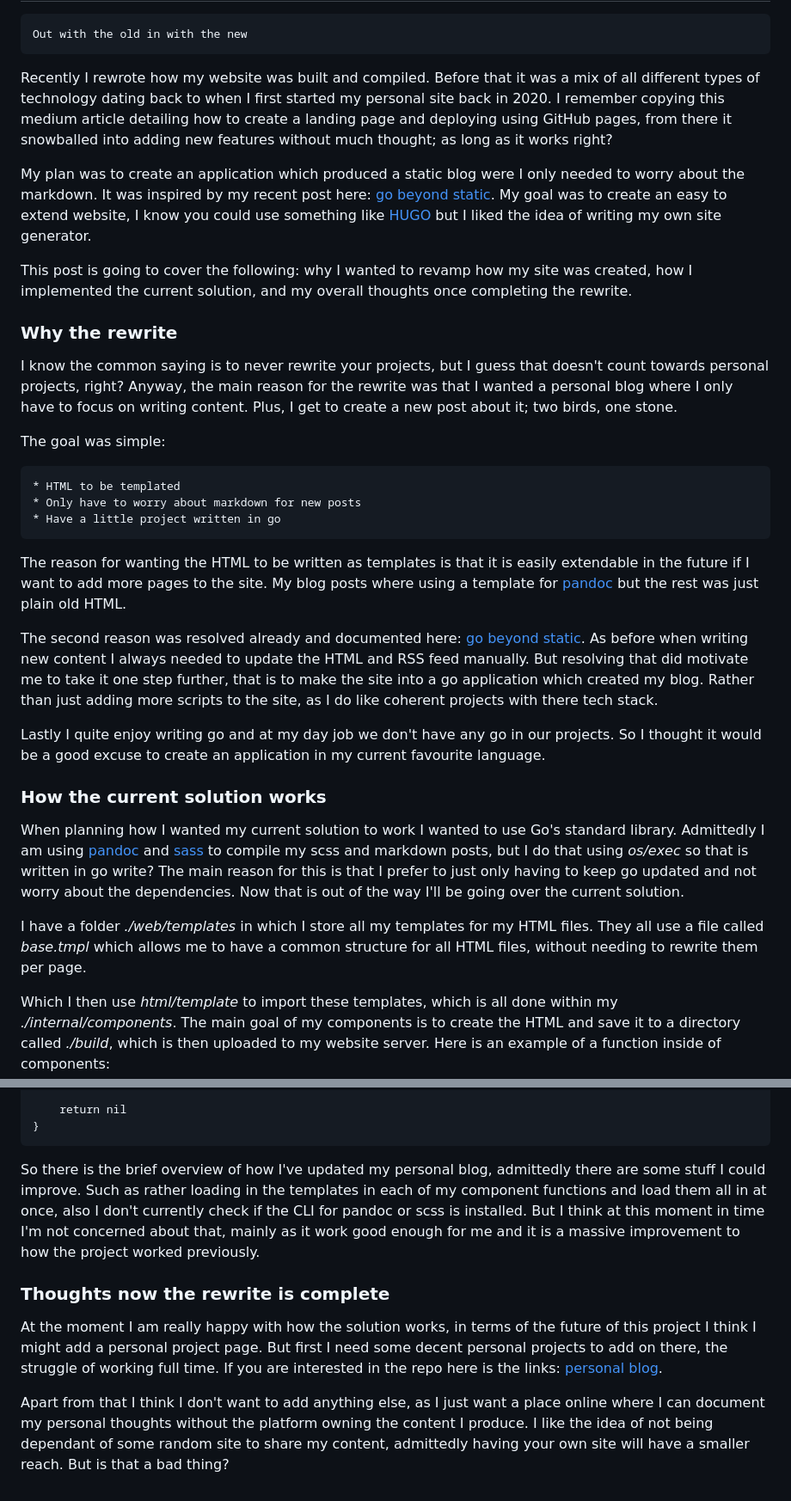
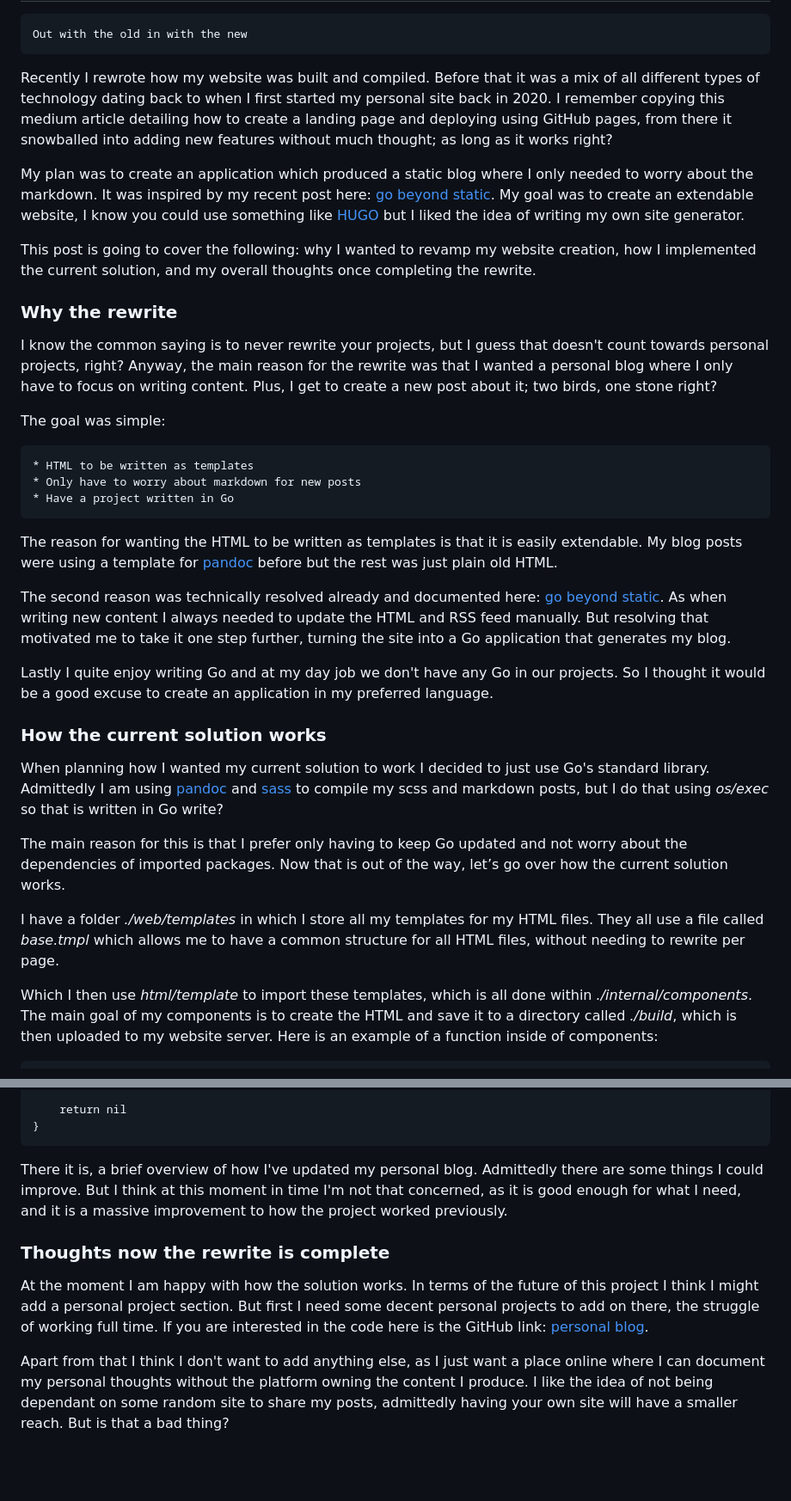
Before and after one commit to nathanberry97/personalWebsite, a Markdown page: web/posts/buildingYourOwnStaticBlog.md, 2 parts joined by grey strips. Shown at 86% size. Rendered like a GitHub page; blank space fills up the shorter version.

Commit message:
updates to post

````diff
--- a/web/posts/buildingYourOwnStaticBlog.md
+++ b/web/posts/buildingYourOwnStaticBlog.md
@@ -13,16 +13,16 @@ I remember copying this medium article detailing how to create a landing page
 and deploying using GitHub pages, from there it snowballed into adding
 new features without much thought; as long as it works right?
 
-My plan was to create an application which produced a static blog were I only
+My plan was to create an application which produced a static blog where I only
 needed to worry about the markdown.
 It was inspired by my recent post here:
 [go beyond static](./goBeyondStatic.html).
-My goal was to create an easy to extend website, I know you could use something
+My goal was to create an extendable website, I know you could use something
 like [HUGO](https://gohugo.io/) but I liked the idea of writing my own site
 generator.
 
 This post is going to cover the following:
-why I wanted to revamp how my site was created,
+why I wanted to revamp my website creation,
 how I implemented the current solution,
 and my overall thoughts once completing the rewrite.
 
@@ -31,54 +31,53 @@ and my overall thoughts once completing the rewrite.
 I know the common saying is to never rewrite your projects, but I guess that
 doesn't count towards personal projects, right?
 Anyway, the main reason for the rewrite was that I wanted a personal blog
-where I only have to focus on writing content. Plus, I get to create a new
-post about it; two birds, one stone.
+where I only have to focus on writing content.
+Plus, I get to create a new post about it; two birds, one stone right?
 
 The goal was simple:
 
 ```
-* HTML to be templated
+* HTML to be written as templates
 * Only have to worry about markdown for new posts
-* Have a little project written in go
+* Have a project written in Go
 ```
 
 The reason for wanting the HTML to be written as templates is that it is easily
-extendable in the future if I want to add more pages to the site.
-My blog posts where using a template for [pandoc](https://pandoc.org/) but the
-rest was just plain old HTML.
+extendable.
+My blog posts were using a template for [pandoc](https://pandoc.org/) before
+but the rest was just plain old HTML.
 
-The second reason was resolved already and documented here:
+The second reason was technically resolved already and documented here:
 [go beyond static](./goBeyondStatic.html).
-As before when writing new content I always needed to update the HTML and RSS
+As when writing new content I always needed to update the HTML and RSS
 feed manually.
-But resolving that did motivate me to take it one step further, that is to
-make the site into a go application which created my blog.
-Rather than just adding more scripts to the site, as I do like coherent
-projects with there tech stack.
+But resolving that motivated me to take it one step further,
+turning the site into a Go application that generates my blog.
 
-Lastly I quite enjoy writing go and at my day job we don't have any go in our
+Lastly I quite enjoy writing Go and at my day job we don't have any Go in our
 projects.
-So I thought it would be a good excuse to create an application in my current
-favourite language.
+So I thought it would be a good excuse to create an application in my preferred
+language.
 
 ### How the current solution works
 
-When planning how I wanted my current solution to work I wanted to use Go's
-standard library.
+When planning how I wanted my current solution to work I decided to just use
+Go's standard library.
 Admittedly I am using [pandoc](https://pandoc.org/) and
 [sass](https://sass-lang.com/) to compile my scss and markdown
-posts, but I do that using *os/exec* so that is written in go write?
-The main reason for this is that I prefer to just only having to keep go
-updated and not worry about the dependencies.
-Now that is out of the way I'll be going over the current solution.
+posts, but I do that using *os/exec* so that is written in Go write?
+
+The main reason for this is that I prefer only having to keep Go
+updated and not worry about the dependencies of imported packages.
+Now that is out of the way, let’s go over how the current solution works.
 
 I have a folder *./web/templates* in which I store all my templates for
 my HTML files.
 They all use a file called *base.tmpl* which allows me to have a common
-structure for all HTML files, without needing to rewrite them per page.
+structure for all HTML files, without needing to rewrite per page.
 
 Which I then use *html/template* to import these templates, which is all
-done within my *./internal/components*.
+done within *./internal/components*.
 The main goal of my components is to create the HTML and save it to a
 directory called *./build*, which is then uploaded to my website server.
 Here is an example of a function inside of components:
@@ -180,27 +175,25 @@ func ConvertMarkdown(inputDir, outputDir, templatePath string) error {
 }
 ```
 
-So there is the brief overview of how I've updated my personal blog, admittedly
-there are some stuff I could improve.
-Such as rather loading in the templates in each of my component functions and
-load them all in at once, also I don't currently check if the CLI for pandoc
-or scss is installed.
-But I think at this moment in time I'm not concerned about that, mainly as
-it work good enough for me and it is a massive improvement to how the
+There it is, a brief overview of how I've updated my personal blog.
+Admittedly there are some things I could improve.
+But I think at this moment in time I'm not that concerned, as it is
+good enough for what I need, and it is a massive improvement to how the
 project worked previously.
 
 ### Thoughts now the rewrite is complete
 
-At the moment I am really happy with how the solution works, in terms of the
-future of this project I think I might add a personal project page.
+At the moment I am happy with how the solution works.
+In terms of the future of this project I think I might add a personal project
+section.
 But first I need some decent personal projects to add on there, the struggle of
 working full time.
-If you are interested in the repo here is the links:
+If you are interested in the code here is the GitHub link:
 [personal blog](https://github.com/nathanberry97/personalWebsite).
 
 Apart from that I think I don't want to add anything else, as I just want a
 place online where I can document my personal thoughts without the platform
 owning the content I produce.
-I like the idea of not being dependant of some random site to share my
-content, admittedly having your own site will have a smaller reach.
+I like the idea of not being dependant on some random site to share my
+posts, admittedly having your own site will have a smaller reach.
 But is that a bad thing?
````
Also changed, not shown: other parts of web/posts/buildingYourOwnStaticBlog.md (+8 -12 lines).
